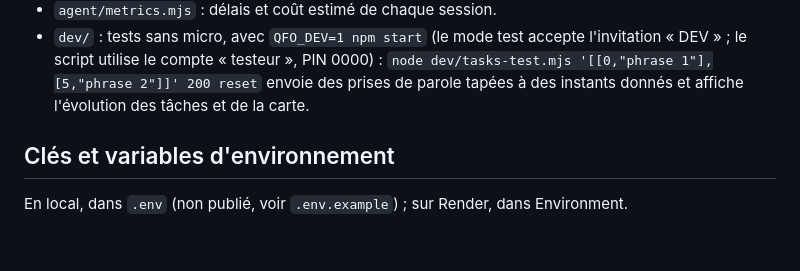
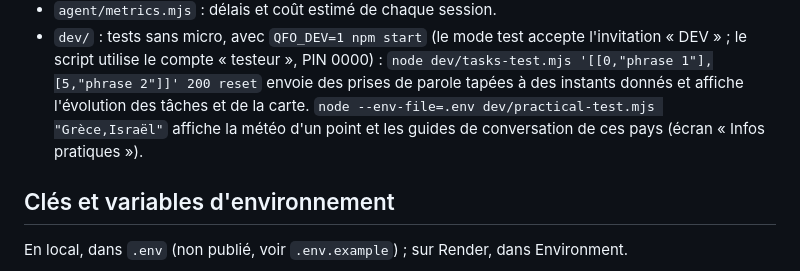
Before and after one commit to hansglick/travelapp, a Markdown page: README.md, the part around the change. Rendered like a GitHub page; blank space fills up the shorter version.

Commit message:
README : test des infos pratiques
Co-Authored-By: Claude Opus 5.5 <noreply@anthropic.com>

```diff
--- a/README.md
+++ b/README.md
@@ -28,6 +28,7 @@ Node.js 24 (base SQLite intégrée). Le micro demande une page servie en `localh
 - `agent/metrics.mjs` : délais et coût estimé de chaque session.
 - `dev/` : tests sans micro, avec `QFO_DEV=1 npm start` (le mode test accepte l'invitation « DEV » ; le script utilise le compte « testeur », PIN 0000) :
   `node dev/tasks-test.mjs '[[0,"phrase 1"],[5,"phrase 2"]]' 200 reset` envoie des prises de parole tapées à des instants donnés et affiche l'évolution des tâches et de la carte.
+  `node --env-file=.env dev/practical-test.mjs "Grèce,Israël"` affiche la météo d'un point et les guides de conversation de ces pays (écran « Infos pratiques »).
 
 ## Clés et variables d'environnement
 
```
